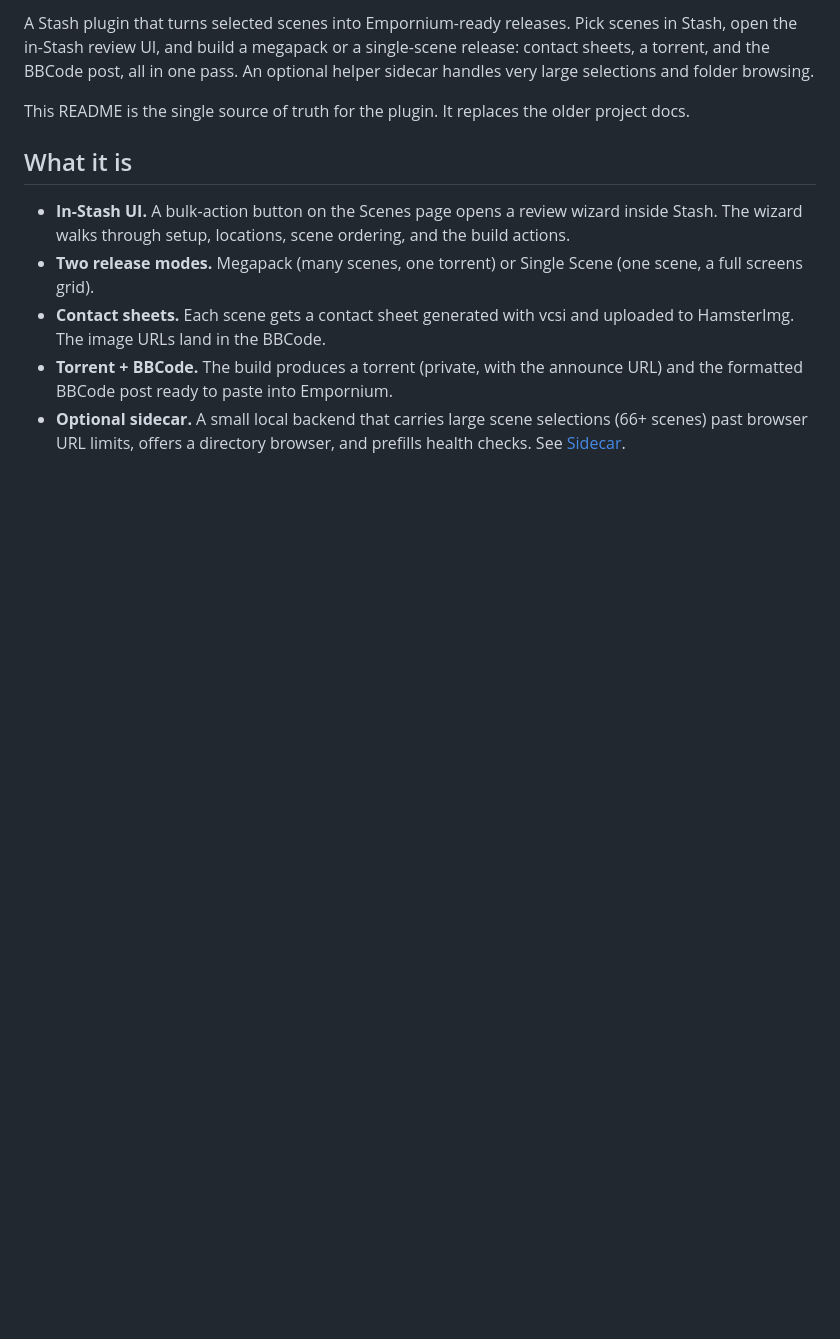
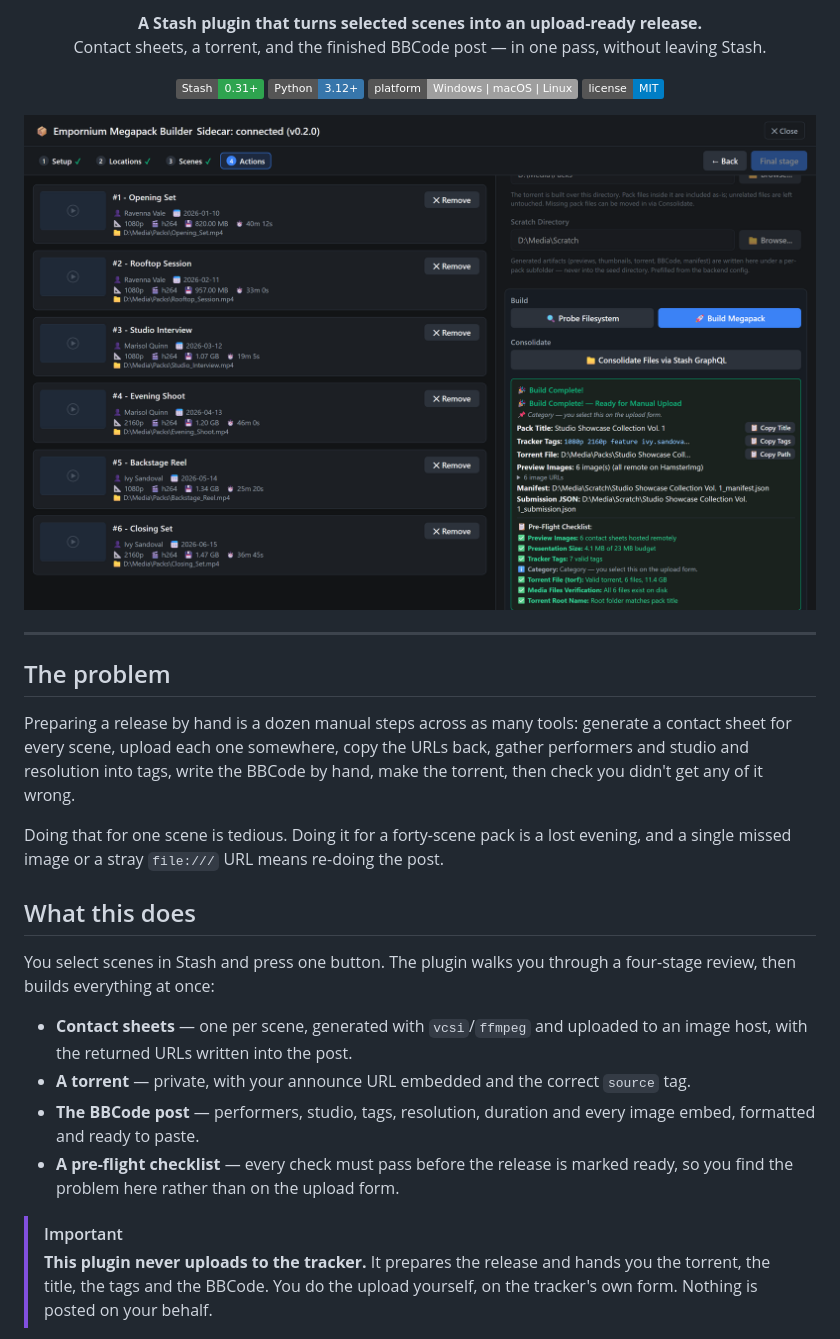
Before and after one commit to barelyboundaries/empstashuploader, a Markdown page: README.md, the part around one of its changes. Rendered like a GitHub page; pictures changed too: docs/screenshots/05-build-complete.png (added); badges without logos; blank space fills up the shorter version.

```diff
--- a/README.md
+++ b/README.md
@@ -2,24 +2,47 @@
 
-A Stash plugin that turns selected scenes into Empornium-ready releases. Pick
-scenes in Stash, open the in-Stash review UI, and build a megapack or a
-single-scene release: contact sheets, a torrent, and the BBCode post, all in
-one pass. An optional helper sidecar handles very large selections and folder
-browsing.
+<p align="center">
+  <strong>A Stash plugin that turns selected scenes into an upload-ready release.</strong><br>
+  Contact sheets, a torrent, and the finished BBCode post — in one pass, without leaving Stash.
+</p>
 
-This README is the single source of truth for the plugin. It replaces the
-older project docs.
+<p align="center">
+  <a href="#install"><img alt="Stash 0.31+" src="https://img.shields.io/badge/Stash-0.31%2B-2ea44f"></a>
+  <a href="#requirements"><img alt="Python 3.12+" src="https://img.shields.io/badge/Python-3.12%2B-3776ab"></a>
+  <img alt="Platform" src="https://img.shields.io/badge/platform-Windows%20%7C%20macOS%20%7C%20Linux-lightgrey">
+  <a href="LICENSE"><img alt="MIT" src="https://img.shields.io/badge/license-MIT-blue"></a>
+</p>
 
-## What it is
+<p align="center">
+  <img src="docs/screenshots/05-build-complete.png" alt="The review wizard after a completed build: artifact paths, tracker tags, and a green pre-flight checklist" width="100%">
+</p>
 
-- **In-Stash UI.** A bulk-action button on the Scenes page opens a review
-  wizard inside Stash. The wizard walks through setup, locations, scene
-  ordering, and the build actions.
-- **Two release modes.** Megapack (many scenes, one torrent) or Single Scene
-  (one scene, a full screens grid).
-- **Contact sheets.** Each scene gets a contact sheet generated with vcsi and
-  uploaded to HamsterImg. The image URLs land in the BBCode.
-- **Torrent + BBCode.** The build produces a torrent (private, with the
-  announce URL) and the formatted BBCode post ready to paste into Empornium.
-- **Optional sidecar.** A small local backend that carries large scene
-  selections (66+ scenes) past browser URL limits, offers a directory browser,
-  and prefills health checks. See [Sidecar](#sidecar).
+---
+
+## The problem
+
+Preparing a release by hand is a dozen manual steps across as many tools: generate a
+contact sheet for every scene, upload each one somewhere, copy the URLs back, gather
+performers and studio and resolution into tags, write the BBCode by hand, make the
+torrent, then check you didn't get any of it wrong.
+
+Doing that for one scene is tedious. Doing it for a forty-scene pack is a lost evening,
+and a single missed image or a stray `file:///` URL means re-doing the post.
+
+## What this does
+
+You select scenes in Stash and press one button. The plugin walks you through a
+four-stage review, then builds everything at once:
+
+- **Contact sheets** — one per scene, generated with `vcsi`/`ffmpeg` and uploaded to
+  an image host, with the returned URLs written into the post.
+- **A torrent** — private, with your announce URL embedded and the correct `source` tag.
+- **The BBCode post** — performers, studio, tags, resolution, duration and every image
+  embed, formatted and ready to paste.
+- **A pre-flight checklist** — every check must pass before the release is marked ready,
+  so you find the problem here rather than on the upload form.
+
+> [!IMPORTANT]
+> **This plugin never uploads to the tracker.** It prepares the release and hands you
+> the torrent, the title, the tags and the BBCode. You do the upload yourself, on the
+> tracker's own form. Nothing is posted on your behalf.
+
```
Also changed, not shown: other parts of README.md (+124 -221 lines), docs/CONFIGURATION.md (added, +116 -0 lines), docs/DEVELOPMENT.md (added, +86 -0 lines), docs/SIDECAR.md (added, +70 -0 lines), docs/TROUBLESHOOTING.md (added, +38 -0 lines), docs/screenshots/01-setup.png (added), docs/screenshots/02-locations.png (added), docs/screenshots/03-scenes.png (added), docs/screenshots/04-actions.png (added), 2 other files.
